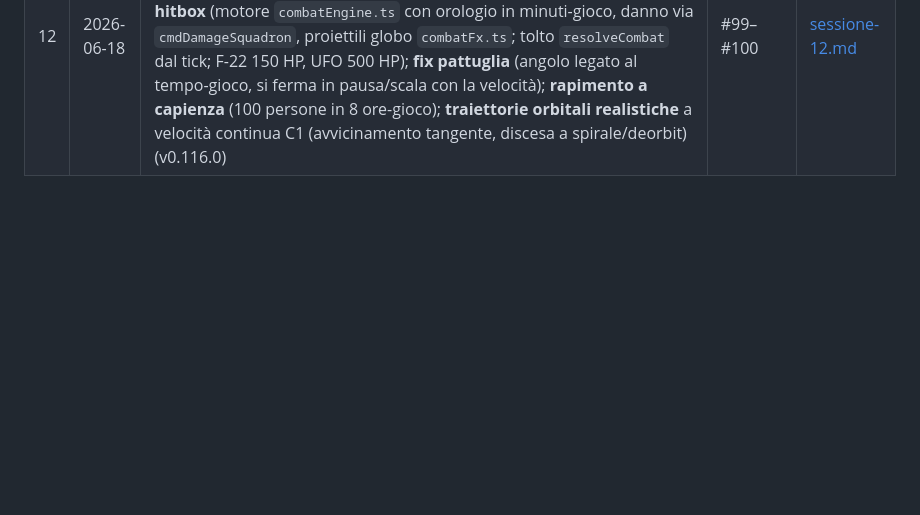
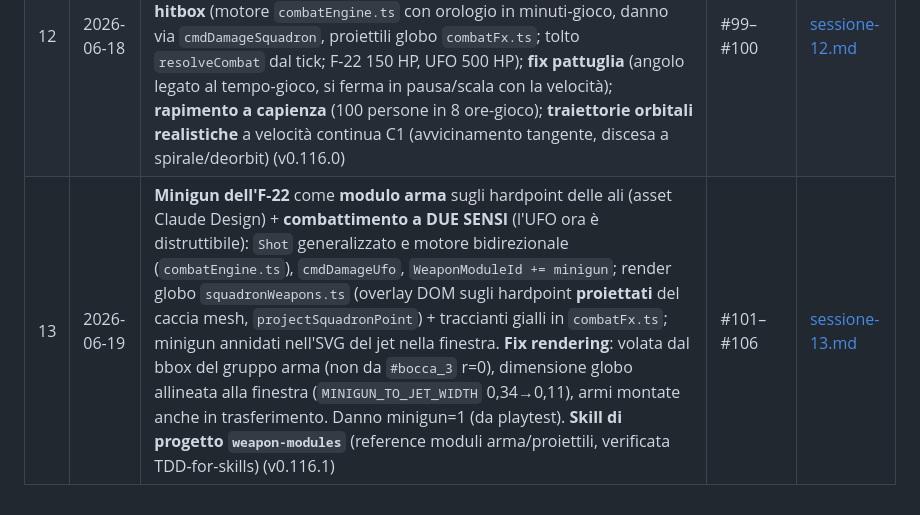
Before and after one commit to ThirdEyeoOo/Earth_Defense_game_developing, a Markdown page: docs/sessioni/INDICE.md, the part around the change. Drawn GitHub-style; blank space fills up the shorter version.

```diff
--- a/docs/sessioni/INDICE.md
+++ b/docs/sessioni/INDICE.md
@@ -14,3 +14,4 @@
 | 11 | 2026-06-18 | Ponte **Claude Design** (DesignSync): regole asset + manuale PDF, progetto design-system, pull-on-demand delle animazioni SVG; **catalogo design-system** del gioco (generatore deterministico Vite + Chrome/CDP, 19 card token/asset/componenti resi dal codice vero + brand font, auto-sync col pattern graphify); **F-22 ridisegnato** (round-trip Design→gioco, pivot fiamme 264→275) + squadrone a **velivolo singolo**; **fix** trasferimento/ingaggio durante un rapimento (l'overlay UFO non ruba più i click della città); **widget di selezione** (reticolo a parentesi adattato al corpo, telemetria sopra + HP sotto; `selection.ts` sostituisce `trackingLabel.ts`) (v0.115.0) | #95–#98 | [sessione-11.md](sessione-11.md) |
 | 10 | 2026-06-18 | **Modello risorse denso** (ricerca con fonti → ogni città produce tutte e 10 le macro-risorse, valori ancorati alla geografia economica reale, `ranking-risorse-reali.md`, `gdp_post_apoc_humt` su 10 termini); **economia per fascia di popolazione**: brainstorming+spec+piano, modulo puro `population.ts` + `CONFIG.economy.populationTiers`, 6 fasce dinamiche (Cittadina 0,20×→Megalopoli 1,00×) che scalano gettito+produzione, badge fascia nel pannello Città, i18n `tier.*`; sviluppo TDD subagent-driven (v0.114.0) | #87–#92 | [sessione-10.md](sessione-10.md) |
 | 12 | 2026-06-18 | **Torretta al plasma** (asset Claude Design) come **modulo arma** su hardpoint, nella finestra di scontro e **sul globo** (segue il bersaglio, posa idle SW, perno al centro dell'ettagono); seam **moduli arma data-driven** (`weapons.ts`/`weaponModules.ts`); **combattimento in TEMPO REALE a hitbox** (motore `combatEngine.ts` con orologio in minuti-gioco, danno via `cmdDamageSquadron`, proiettili globo `combatFx.ts`; tolto `resolveCombat` dal tick; F-22 150 HP, UFO 500 HP); **fix pattuglia** (angolo legato al tempo-gioco, si ferma in pausa/scala con la velocità); **rapimento a capienza** (100 persone in 8 ore-gioco); **traiettorie orbitali realistiche** a velocità continua C1 (avvicinamento tangente, discesa a spirale/deorbit) (v0.116.0) | #99–#100 | [sessione-12.md](sessione-12.md) |
+| 13 | 2026-06-19 | **Minigun dell'F-22** come **modulo arma** sugli hardpoint delle ali (asset Claude Design) + **combattimento a DUE SENSI** (l'UFO ora è distruttibile): `Shot` generalizzato e motore bidirezionale (`combatEngine.ts`), `cmdDamageUfo`, `WeaponModuleId += minigun`; render globo `squadronWeapons.ts` (overlay DOM sugli hardpoint **proiettati** del caccia mesh, `projectSquadronPoint`) + traccianti gialli in `combatFx.ts`; minigun annidati nell'SVG del jet nella finestra. **Fix rendering**: volata dal bbox del gruppo arma (non da `#bocca_3` r=0), dimensione globo allineata alla finestra (`MINIGUN_TO_JET_WIDTH` 0,34→0,11), armi montate anche in trasferimento. Danno minigun=1 (da playtest). **Skill di progetto `weapon-modules`** (reference moduli arma/proiettili, verificata TDD-for-skills) (v0.116.1) | #101–#106 | [sessione-13.md](sessione-13.md) |
```
Also changed, not shown: .claude/contesto-progetto.md (+28 -12 lines), docs/sessioni/sessione-13.md (added, +109 -0 lines).
